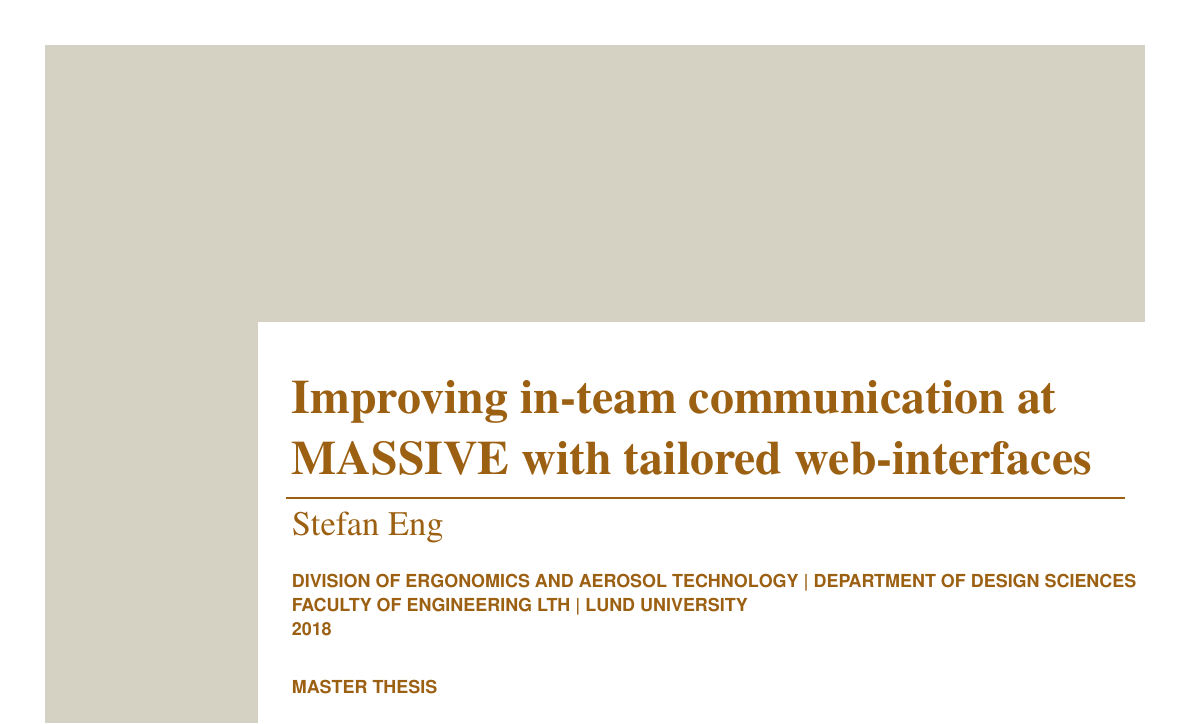
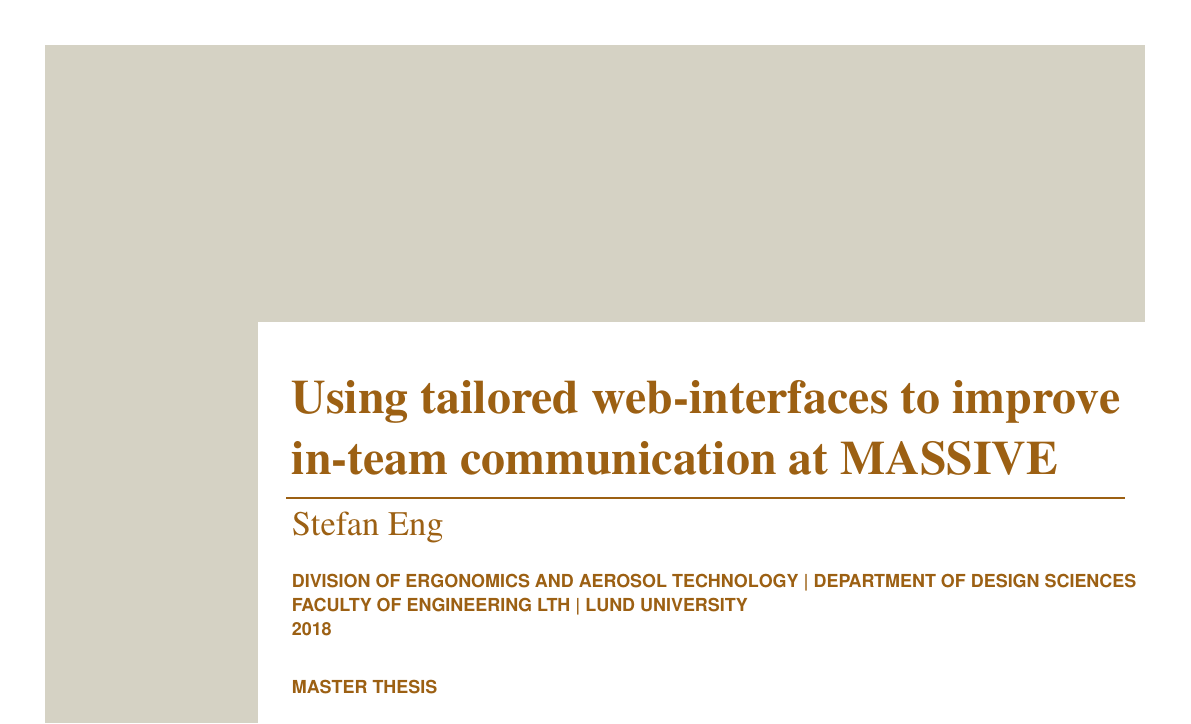
Before and after one commit to Wribbe/old-exjobb, a LaTeX document (report.tex): part of page 1 of 3, cut at the place of the change. Compiled offline with pdfLaTeX.

Commit message:
Reduce font-sizes for h1/h2 and revise paper title.

```diff
--- a/report.tex
+++ b/report.tex
@@ -35,8 +35,8 @@
 
 %Set title formats.
 \usepackage{titlesec}
-\newcommand\HOne{\fontsize{24}{12}\selectfont}
-\newcommand\HTwo{\fontsize{16}{8}\selectfont}
+\newcommand\HOne{\fontsize{20}{12}\selectfont}
+\newcommand\HTwo{\fontsize{14}{8}\selectfont}
 \titleformat{\section}{\normalfont\HOne}{\thesection:}{0.3cm}{}
 \titleformat{\subsection}{\normalfont\HTwo}{\thesubsection:}{0.3cm}{}
 
@@ -86,9 +86,9 @@
     \end{minipage}
     \begin{minipage}{\titleBoxWidth}
       \textrm{\YUGE \bfseries
-        Improving in-team communication at
+        Using tailored web-interfaces to improve
         \vspace{0.3cm} \\
-        MASSIVE with tailored web-interfaces
+        in-team communication at MASSIVE
       } \\ \vspace{3mm}
       \hspace{-2mm}\noindent\rule{{\titleBoxWidth-2mm}}{0.3mm} \\
       \vspace{-5mm} \\
```
